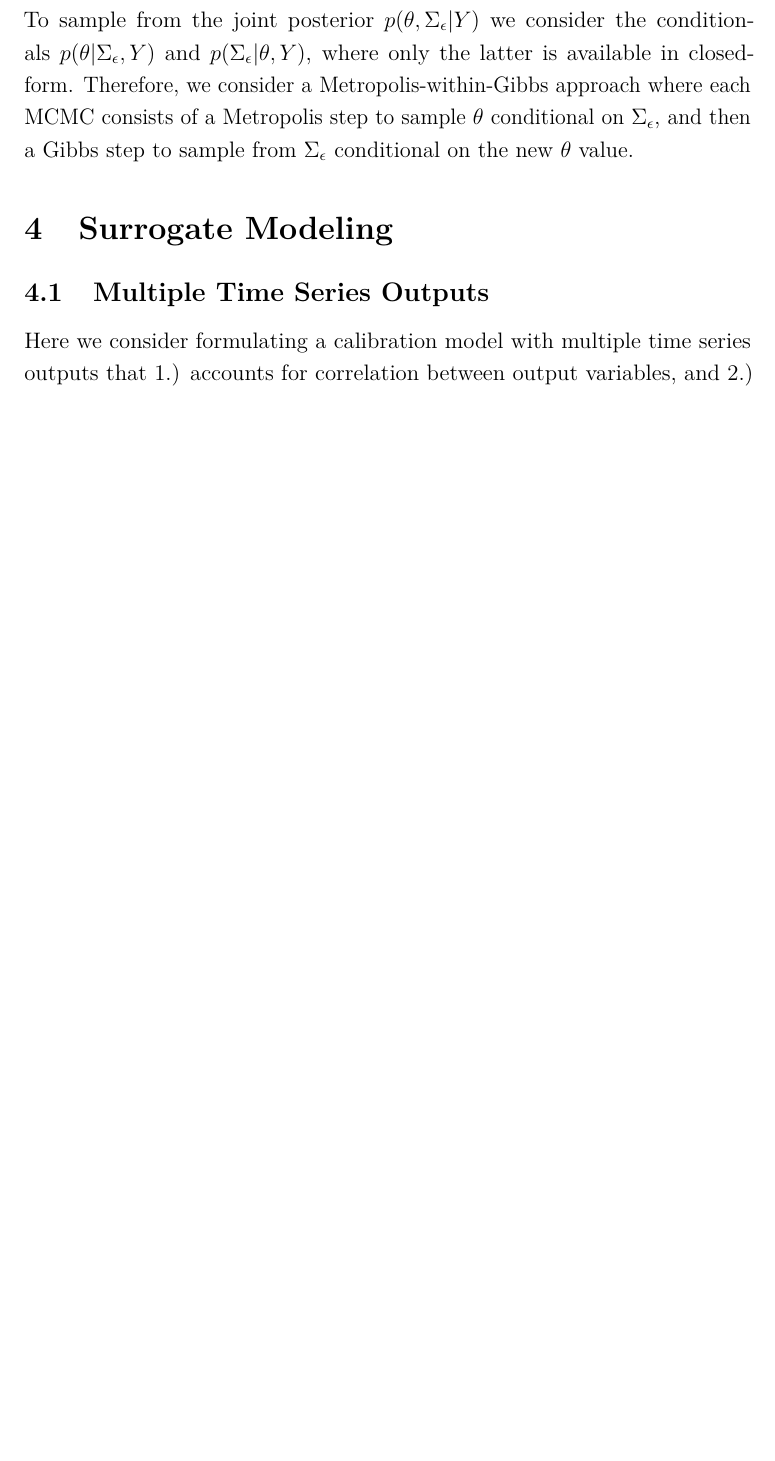
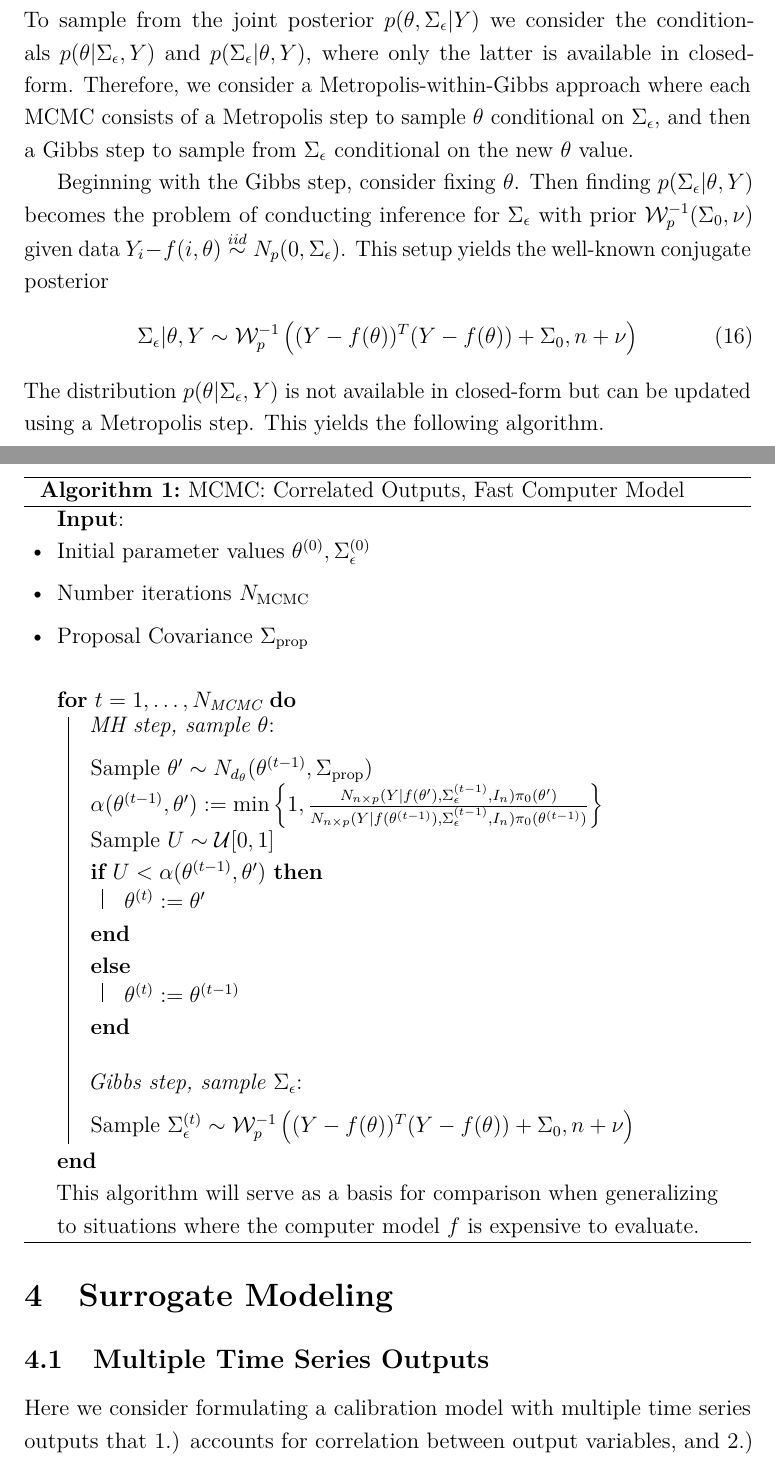
Before and after one commit to arob5/gp-calibration, a LaTeX document (calibrating_carbon_models.tex): part of page 11 of 16 before the commit and two parts of pages 11 and 12 of 17 after it, the two joined at a grey line, cut so that both start at the same text, the shorter picture padded with empty space. Compiled offline with pdfLaTeX.

Commit message:
Added Metropolis-Within-Gibbs algorithm for multiple outputs

```diff
--- a/calibrating_carbon_models.tex
+++ b/calibrating_carbon_models.tex
@@ -264,6 +264,53 @@ y_i|\theta, \Sigma_\epsilon &\overset{ind}{\sim} N_p(f(i, \theta), \Sigma_\epsil
 To sample from the joint posterior $p(\theta, \Sigma_\epsilon|Y)$ we consider the conditionals $p(\theta|\Sigma_\epsilon, Y)$ and $p(\Sigma_\epsilon |\theta, Y)$, where only the latter is available
 in closed-form. Therefore, we consider a Metropolis-within-Gibbs approach where each MCMC consists of a Metropolis step to sample $\theta$ conditional on $\Sigma_\epsilon$, and then a Gibbs
 step to sample from $\Sigma_\epsilon$ conditional on the new $\theta$ value.
+
+Beginning with the Gibbs step, consider fixing $\theta$. Then finding $p(\Sigma_\epsilon | \theta, Y)$ becomes the problem of conducting inference for $\Sigma_\epsilon$ with prior
+$\mathcal{W}_p^{-1}(\Sigma_0, \nu)$ given data $Y_i - f(i, \theta) \overset{iid}{\sim} N_p(0, \Sigma_\epsilon)$. This setup yields the well-known conjugate posterior
+\begin{align}
+\Sigma_\epsilon|\theta, Y \sim \mathcal{W}_p^{-1}\left((Y - f(\theta))^T(Y - f(\theta)) + \Sigma_0, n + \nu\right)
+\end{align}
+The distribution $p(\theta|\Sigma_\epsilon, Y)$ is not available in closed-form but can be updated using a Metropolis step. This yields the following algorithm.
+
+ \begin{algorithm}[H]
+	\SetAlgoLined
+
+	\textbf{Input}:
+	\begin{itemize}
+	\item Initial parameter values $\theta^{(0)}, \Sigma_\epsilon^{(0)}$
+	\item Number iterations $N_{\text{MCMC}}$
+	\item Proposal Covariance $\Sigma_{\text{prop}}$
+	\end{itemize}
+
+	\bigskip
+
+	\For{$t = 1, \dots, N_{\text{MCMC}}$} {
+	\textit{MH step, sample $\theta$}: \\[.2cm]
+	Sample $\theta^\prime \sim N_{d_\theta}(\theta^{(t - 1)}, \Sigma_{\text{prop}})$ \\
+	 $\alpha(\theta^{(t - 1)}, \theta^\prime) := \min\left\{1, \frac{N_{n \times p}(Y|f(\theta^\prime), \Sigma_\epsilon^{(t-1)}, I_n)\pi_0(\theta^\prime)}{N_{n \times p}(Y|f(\theta^{(t-1)}), \Sigma_\epsilon^{(t-1)}, I_n)\pi_0(\theta^{(t-1)})} \right\}$ \\
+	 Sample $U \sim \mathcal{U}[0, 1]$ \\
+	 \If{$U < \alpha(\theta^{(t - 1)}, \theta^\prime)$} {
+	 	$\theta^{(t)} := \theta^\prime$ \\
+	 } \Else {
+		$\theta^{(t)} := \theta^{(t - 1)}$ \\
+	 }
+
+	\bigskip
+
+	\textit{Gibbs step, sample $\Sigma_\epsilon$}: \\[.2cm]
+	Sample $\Sigma_\epsilon^{(t)} \sim \mathcal{W}_p^{-1}\left((Y - f(\theta))^T (Y - f(\theta)) + \Sigma_0, n + \nu \right)$
+}
+This algorithm will serve as a basis for comparison when generalizing to situations where the computer model $f$ is expensive to evaluate.
+
+
+\caption{MCMC: Correlated Outputs, Fast Computer Model}
+\end{algorithm}
+
+
+
+
+
+
 
 
 
```
Also changed, not shown: calibrating_carbon_models.tex (2 more changed lines).
